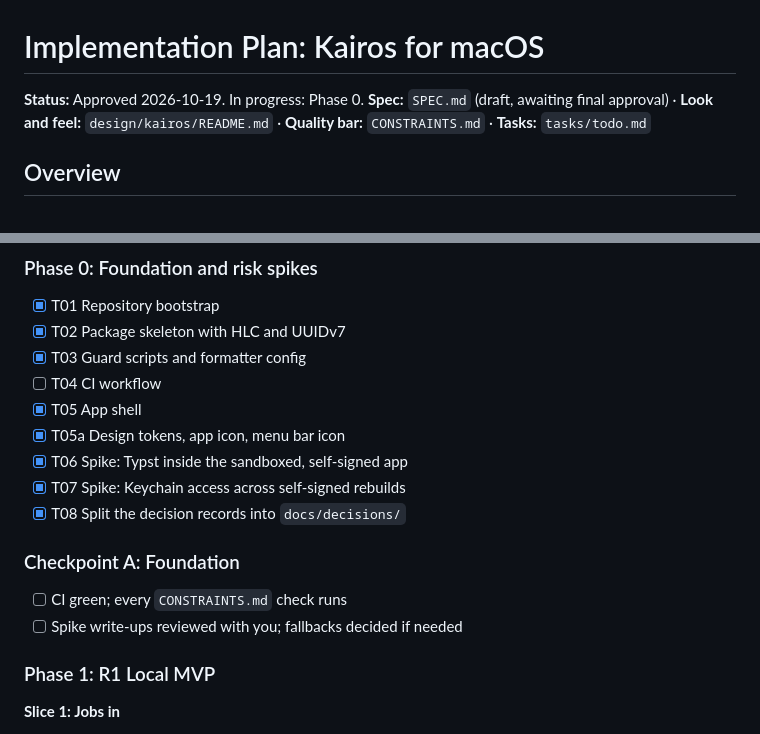
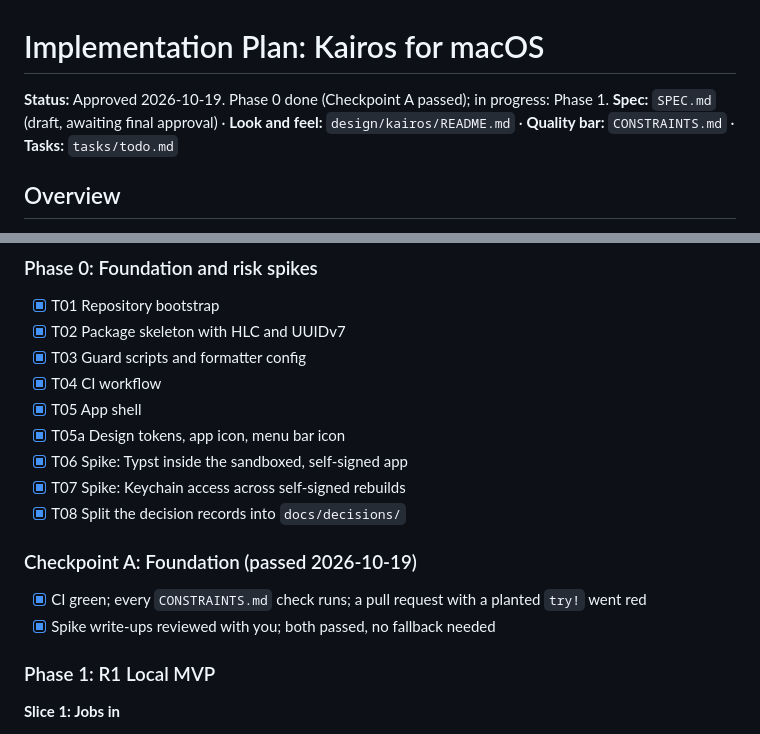
Before and after one commit to KeneePatel/kairos-mac, a Markdown page: tasks/plan.md, 2 parts joined by grey strips. GitHub-like rendering.

```diff
--- a/tasks/plan.md
+++ b/tasks/plan.md
@@ -1,6 +1,6 @@
 # Implementation Plan: Kairos for macOS
 
-**Status:** Approved 2026-10-19. In progress: Phase 0.
+**Status:** Approved 2026-10-19. Phase 0 done (Checkpoint A passed); in progress: Phase 1.
 **Spec:** `SPEC.md` (draft, awaiting final approval) · **Look and feel:** `design/kairos/README.md` · **Quality bar:** `CONSTRAINTS.md` · **Tasks:** `tasks/todo.md`
 
 ## Overview
@@ -63,16 +63,16 @@ R4: T57 release workflow · T58–T60 PWA                         needs R3
 - [x] T01 Repository bootstrap
 - [x] T02 Package skeleton with HLC and UUIDv7
 - [x] T03 Guard scripts and formatter config
-- [ ] T04 CI workflow
+- [x] T04 CI workflow
 - [x] T05 App shell
 - [x] T05a Design tokens, app icon, menu bar icon
 - [x] T06 Spike: Typst inside the sandboxed, self-signed app
 - [x] T07 Spike: Keychain access across self-signed rebuilds
 - [x] T08 Split the decision records into `docs/decisions/`
 
-### Checkpoint A: Foundation
-- [ ] CI green; every `CONSTRAINTS.md` check runs
-- [ ] Spike write-ups reviewed with you; fallbacks decided if needed
+### Checkpoint A: Foundation (passed 2026-10-19)
+- [x] CI green; every `CONSTRAINTS.md` check runs; a pull request with a planted `try!` went red
+- [x] Spike write-ups reviewed with you; both passed, no fallback needed
 
 ### Phase 1: R1 Local MVP
 **Slice 1: Jobs in**
```
Also changed, not shown: tasks/todo.md (+4 -4 lines).
